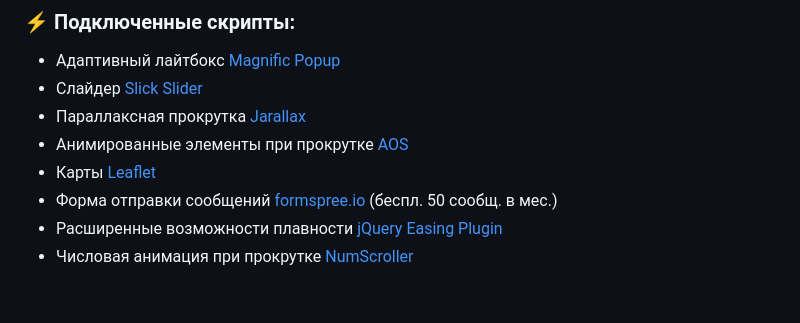
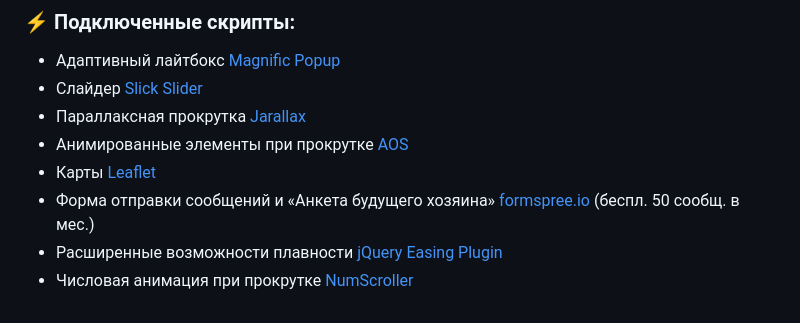
Before and after one commit to pushdom/pushdom.github.io, a Markdown page: README.md, the part around the change. Drawn GitHub-style.

```diff
--- a/README.md
+++ b/README.md
@@ -32,6 +32,6 @@
 - Параллаксная прокрутка <a href="https://jarallax.nkdev.info/" target="_blank">Jarallax</a>
 - Анимированные элементы при прокрутке <a href="https://michalsnik.github.io/aos/" target="_blank">AOS</a>
 - Карты <a href="https://leafletjs.com/" target="_blank">Leaflet</a>
-- Форма отправки сообщений <a href="https://formspree.io/" target="_blank">formspree.io</a> (беспл. 50 сообщ. в мес.)
+- Форма отправки сообщений и «Анкета будущего хозяина» <a href="https://formspree.io/" target="_blank">formspree.io</a> (беспл. 50 сообщ. в мес.)
 - Расширенные возможности плавности <a href="https://gsgd.co.uk/sandbox/jquery/easing/" target="_blank">jQuery Easing Plugin</a>
 - Числовая анимация при прокрутке <a href="https://demo.tinywall.net/numscroller/" target="_blank">NumScroller</a>
```
